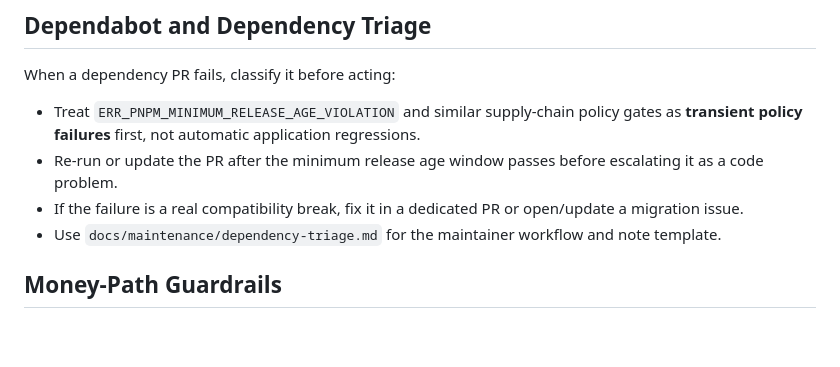
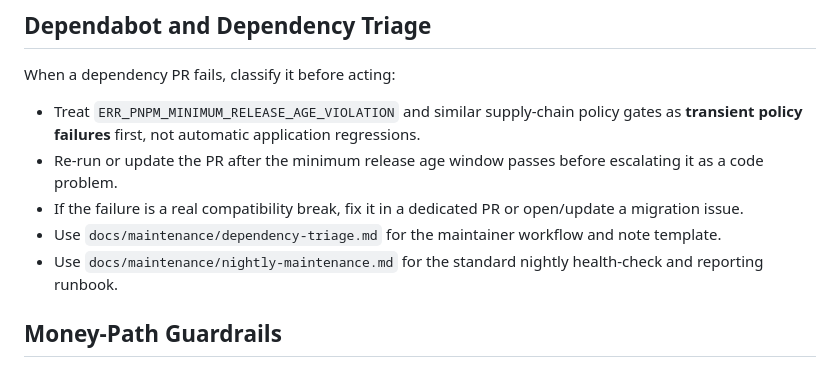
Before and after one commit to weareseeed/commercebackend, a Markdown page: AGENTS.md, the part around the change. Rendered like a GitHub page; blank space fills up the shorter version.

Commit message:
docs: add nightly maintenance runbook

```diff
--- a/AGENTS.md
+++ b/AGENTS.md
@@ -72,6 +72,7 @@ When a dependency PR fails, classify it before acting:
 - Re-run or update the PR after the minimum release age window passes before escalating it as a code problem.
 - If the failure is a real compatibility break, fix it in a dedicated PR or open/update a migration issue.
 - Use `docs/maintenance/dependency-triage.md` for the maintainer workflow and note template.
+- Use `docs/maintenance/nightly-maintenance.md` for the standard nightly health-check and reporting runbook.
 
 ## Money-Path Guardrails
 
```
Also changed, not shown: README.md (+1 -0 lines), docs/maintenance/nightly-maintenance.md (added, +159 -0 lines).
